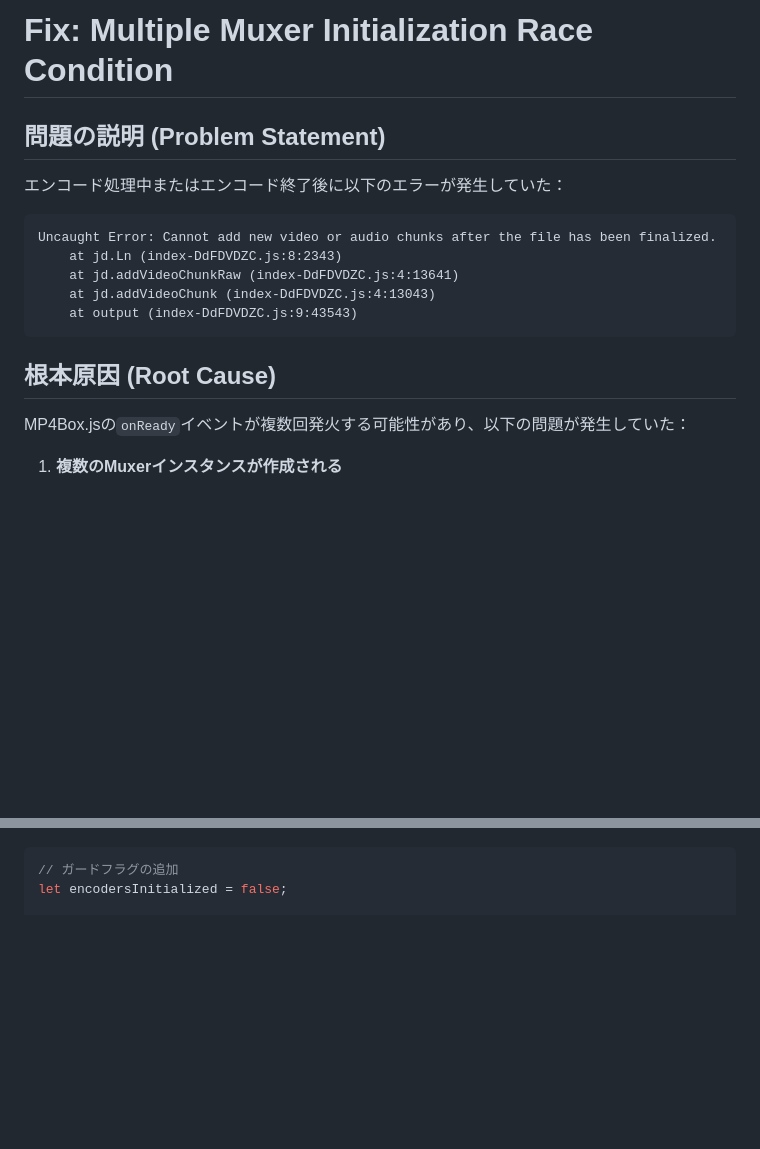
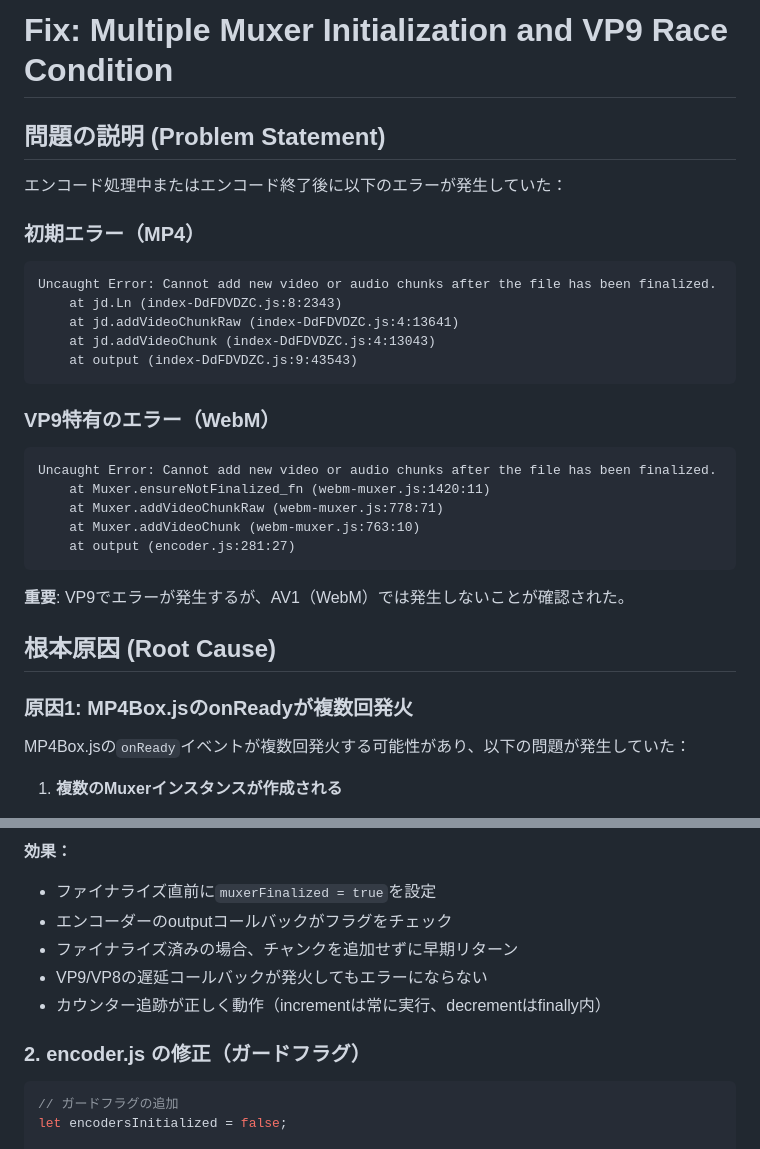
Before and after one commit to Shimamura-Kouki/2nd_IT-Project_BrowserVideoEncoding, a Markdown page: MUXER_INITIALIZATION_FIX.md, 2 parts joined by grey strips. Rendered like a GitHub page; blank space fills up the shorter version.

Commit message:
Update documentation with VP9-specific race condition details
Co-authored-by: Shimamura-Kouki <167506912+Shimamura-Kouki@users.noreply.github.com>

````diff
--- a/MUXER_INITIALIZATION_FIX.md
+++ b/MUXER_INITIALIZATION_FIX.md
@@ -1,9 +1,10 @@
-# Fix: Multiple Muxer Initialization Race Condition
+# Fix: Multiple Muxer Initialization and VP9 Race Condition
 
 ## 問題の説明 (Problem Statement)
 
 エンコード処理中またはエンコード終了後に以下のエラーが発生していた：
 
+### 初期エラー（MP4）
 ```
 Uncaught Error: Cannot add new video or audio chunks after the file has been finalized.
     at jd.Ln (index-DdFDVDZC.js:8:2343)
@@ -12,7 +13,20 @@ Uncaught Error: Cannot add new video or audio chunks after the file has been fin
     at output (index-DdFDVDZC.js:9:43543)
 ```
 
+### VP9特有のエラー（WebM）
+```
+Uncaught Error: Cannot add new video or audio chunks after the file has been finalized.
+    at Muxer.ensureNotFinalized_fn (webm-muxer.js:1420:11)
+    at Muxer.addVideoChunkRaw (webm-muxer.js:778:71)
+    at Muxer.addVideoChunk (webm-muxer.js:763:10)
+    at output (encoder.js:281:27)
+```
+
+**重要**: VP9でエラーが発生するが、AV1（WebM）では発生しないことが確認された。
+
 ## 根本原因 (Root Cause)
+
+### 原因1: MP4Box.jsのonReadyが複数回発火
 
 MP4Box.jsの`onReady`イベントが複数回発火する可能性があり、以下の問題が発生していた：
 
@@ -42,3 +117,11 @@ MP4Box.jsの`onReady`イベントが複数回発火する可能性があり、
+**効果：**
+- ファイナライズ直前に`muxerFinalized = true`を設定
+- エンコーダーのoutputコールバックがフラグをチェック
+- ファイナライズ済みの場合、チャンクを追加せずに早期リターン
+- VP9/VP8の遅延コールバックが発火してもエラーにならない
+- カウンター追跡が正しく動作（incrementは常に実行、decrementはfinally内）
+
+### 2. encoder.js の修正（ガードフラグ）
 
 ```javascript
 // ガードフラグの追加
````
Also changed, not shown: other parts of MUXER_INITIALIZATION_FIX.md (+89 -7 lines).
